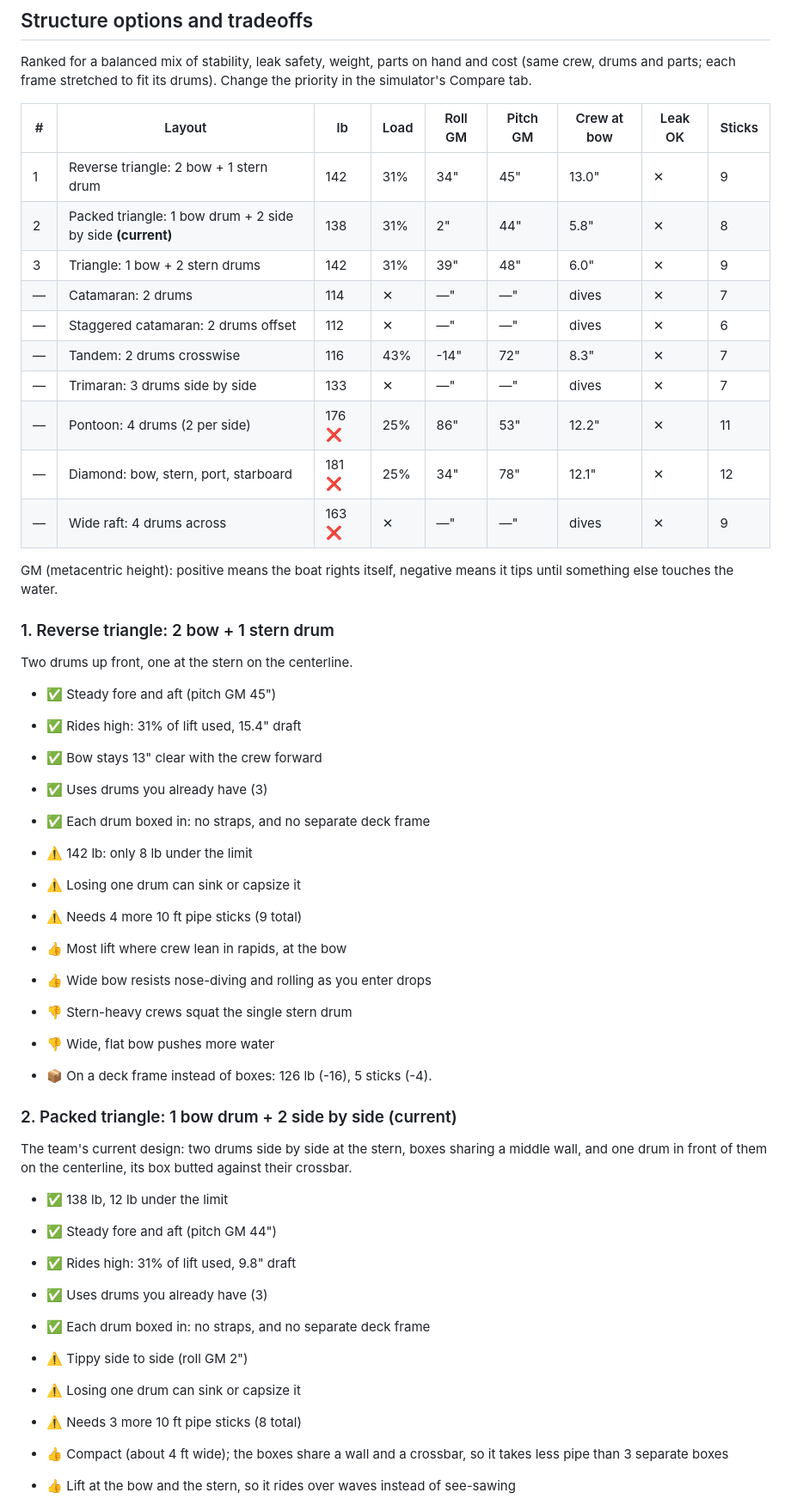
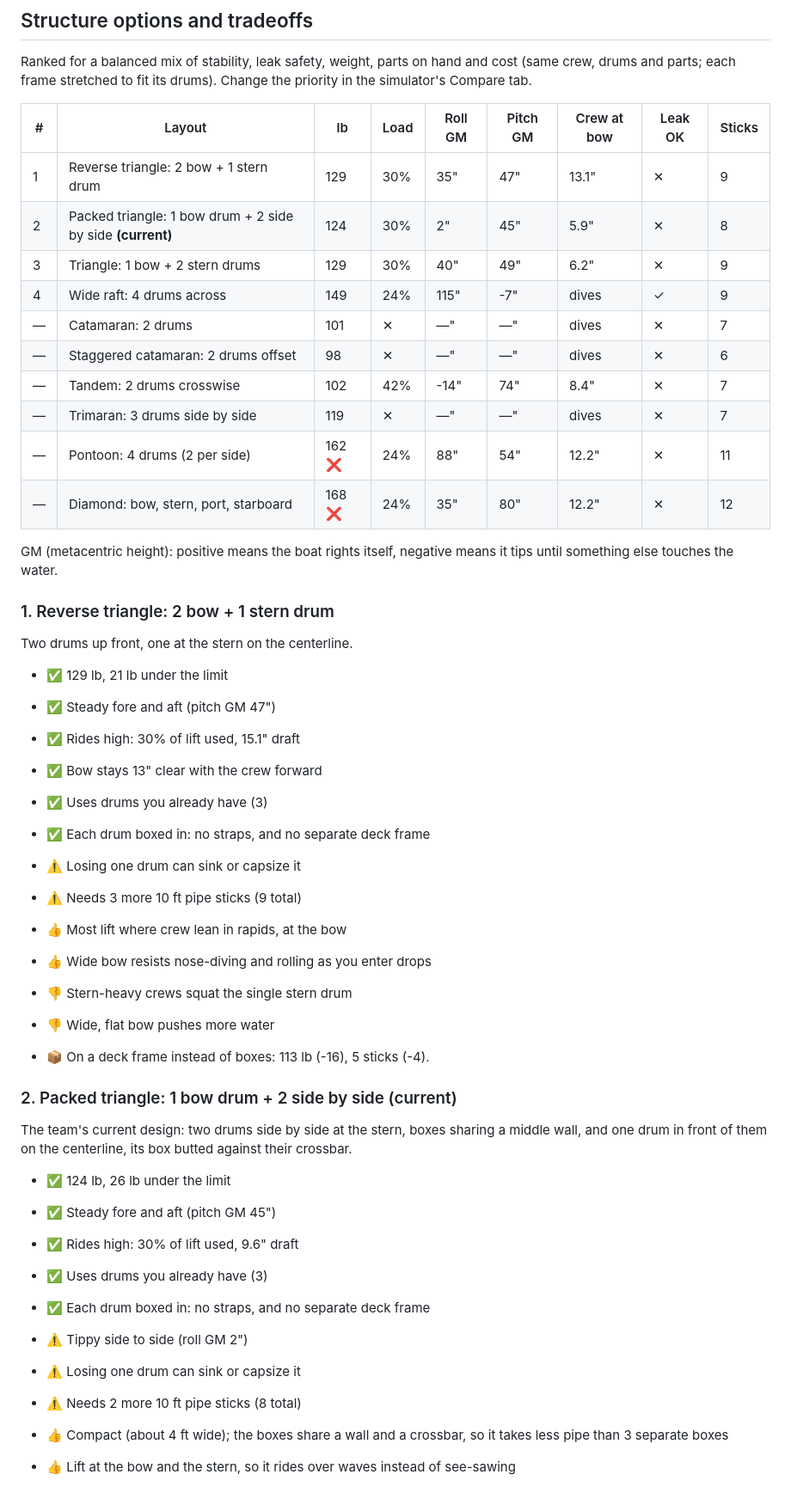
Before and after one commit to darkmastermindz/build-a-boat, a Markdown page: reports/2026-10-04-latest-report.md, the part around one of its changes. Shown at 86% size. Drawn GitHub-style.

Commit message:
chore: generate boat improvement report [latest]

```diff
--- a/reports/2026-10-04-latest-report.md
+++ b/reports/2026-10-04-latest-report.md
@@ -108,16 +105,16 @@ Ranked for a balanced mix of stability, leak safety, weight, parts on hand and c
 
 | # | Layout | lb | Load | Roll GM | Pitch GM | Crew at bow | Leak OK | Sticks |
 |---|--------|----|------|---------|----------|-------------|---------|--------|
-| 1 | Reverse triangle: 2 bow + 1 stern drum | 142 | 31% | 34" | 45" | 13.0" | ✕ | 9 |
-| 2 | Packed triangle: 1 bow drum + 2 side by side **(current)** | 138 | 31% | 2" | 44" | 5.8" | ✕ | 8 |
-| 3 | Triangle: 1 bow + 2 stern drums | 142 | 31% | 39" | 48" | 6.0" | ✕ | 9 |
-| — | Catamaran: 2 drums | 114 | ✕ | —" | —" | dives | ✕ | 7 |
-| — | Staggered catamaran: 2 drums offset | 112 | ✕ | —" | —" | dives | ✕ | 6 |
-| — | Tandem: 2 drums crosswise | 116 | 43% | -14" | 72" | 8.3" | ✕ | 7 |
-| — | Trimaran: 3 drums side by side | 133 | ✕ | —" | —" | dives | ✕ | 7 |
-| — | Pontoon: 4 drums (2 per side) | 176 ❌ | 25% | 86" | 53" | 12.2" | ✕ | 11 |
-| — | Diamond: bow, stern, port, starboard | 181 ❌ | 25% | 34" | 78" | 12.1" | ✕ | 12 |
-| — | Wide raft: 4 drums across | 163 ❌ | ✕ | —" | —" | dives | ✕ | 9 |
+| 1 | Reverse triangle: 2 bow + 1 stern drum | 129 | 30% | 35" | 47" | 13.1" | ✕ | 9 |
+| 2 | Packed triangle: 1 bow drum + 2 side by side **(current)** | 124 | 30% | 2" | 45" | 5.9" | ✕ | 8 |
+| 3 | Triangle: 1 bow + 2 stern drums | 129 | 30% | 40" | 49" | 6.2" | ✕ | 9 |
+| 4 | Wide raft: 4 drums across | 149 | 24% | 115" | -7" | dives | ✓ | 9 |
+| — | Catamaran: 2 drums | 101 | ✕ | —" | —" | dives | ✕ | 7 |
+| — | Staggered catamaran: 2 drums offset | 98 | ✕ | —" | —" | dives | ✕ | 6 |
+| — | Tandem: 2 drums crosswise | 102 | 42% | -14" | 74" | 8.4" | ✕ | 7 |
+| — | Trimaran: 3 drums side by side | 119 | ✕ | —" | —" | dives | ✕ | 7 |
+| — | Pontoon: 4 drums (2 per side) | 162 ❌ | 24% | 88" | 54" | 12.2" | ✕ | 11 |
+| — | Diamond: bow, stern, port, starboard | 168 ❌ | 24% | 35" | 80" | 12.2" | ✕ | 12 |
 
 GM (metacentric height): positive means the boat rights itself, negative means it tips until something else touches the water.
 
@@ -125,33 +122,33 @@ GM (metacentric height): positive means the boat rights itself, negative means i
 
 Two drums up front, one at the stern on the centerline.
 
-- ✅ Steady fore and aft (pitch GM 45")
-- ✅ Rides high: 31% of lift used, 15.4" draft
+- ✅ 129 lb, 21 lb under the limit
+- ✅ Steady fore and aft (pitch GM 47")
+- ✅ Rides high: 30% of lift used, 15.1" draft
 - ✅ Bow stays 13" clear with the crew forward
 - ✅ Uses drums you already have (3)
 - ✅ Each drum boxed in: no straps, and no separate deck frame
-- ⚠️ 142 lb: only 8 lb under the limit
 - ⚠️ Losing one drum can sink or capsize it
-- ⚠️ Needs 4 more 10 ft pipe sticks (9 total)
+- ⚠️ Needs 3 more 10 ft pipe sticks (9 total)
 - 👍 Most lift where crew lean in rapids, at the bow
 - 👍 Wide bow resists nose-diving and rolling as you enter drops
 - 👎 Stern-heavy crews squat the single stern drum
 - 👎 Wide, flat bow pushes more water
 
-- 📦 On a deck frame instead of boxes: 126 lb (-16), 5 sticks (-4).
+- 📦 On a deck frame instead of boxes: 113 lb (-16), 5 sticks (-4).
 
 ### 2. Packed triangle: 1 bow drum + 2 side by side (current)
 
 The team's current design: two drums side by side at the stern, boxes sharing a middle wall, and one drum in front of them on the centerline, its box butted against their crossbar.
 
-- ✅ 138 lb, 12 lb under the limit
-- ✅ Steady fore and aft (pitch GM 44")
-- ✅ Rides high: 31% of lift used, 9.8" draft
+- ✅ 124 lb, 26 lb under the limit
+- ✅ Steady fore and aft (pitch GM 45")
+- ✅ Rides high: 30% of lift used, 9.6" draft
 - ✅ Uses drums you already have (3)
 - ✅ Each drum boxed in: no straps, and no separate deck frame
 - ⚠️ Tippy side to side (roll GM 2")
 - ⚠️ Losing one drum can sink or capsize it
-- ⚠️ Needs 3 more 10 ft pipe sticks (8 total)
+- ⚠️ Needs 2 more 10 ft pipe sticks (8 total)
 - 👍 Compact (about 4 ft wide); the boxes share a wall and a crossbar, so it takes less pipe than 3 separate boxes
 - 👍 Lift at the bow and the stern, so it rides over waves instead of see-sawing
 - 👎 Narrow: with 2 adults it can tip sideways. Open the "Pair gap" to widen it, at the cost of more pipe
```
Also changed, not shown: other parts of reports/2026-10-04-latest-report.md (+107 -87 lines), reports/latest-report.md (+126 -106 lines).
